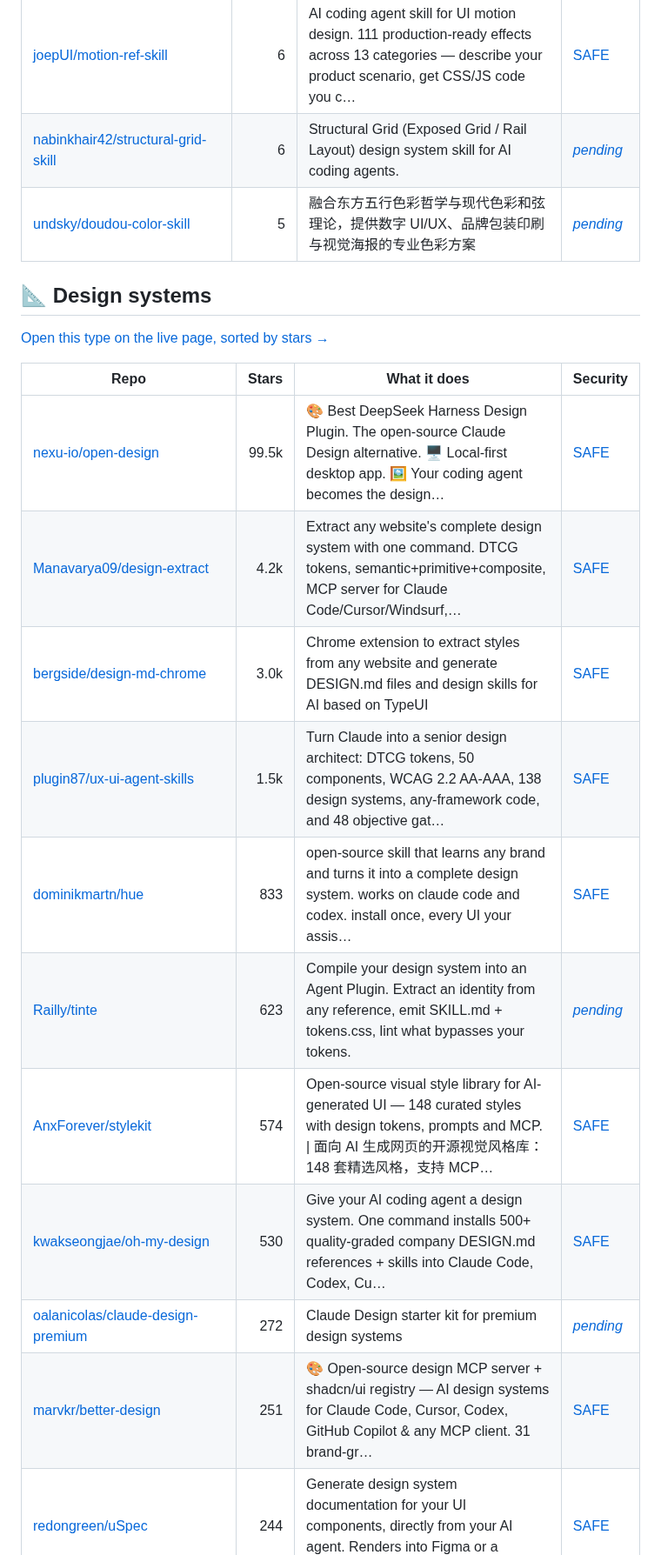
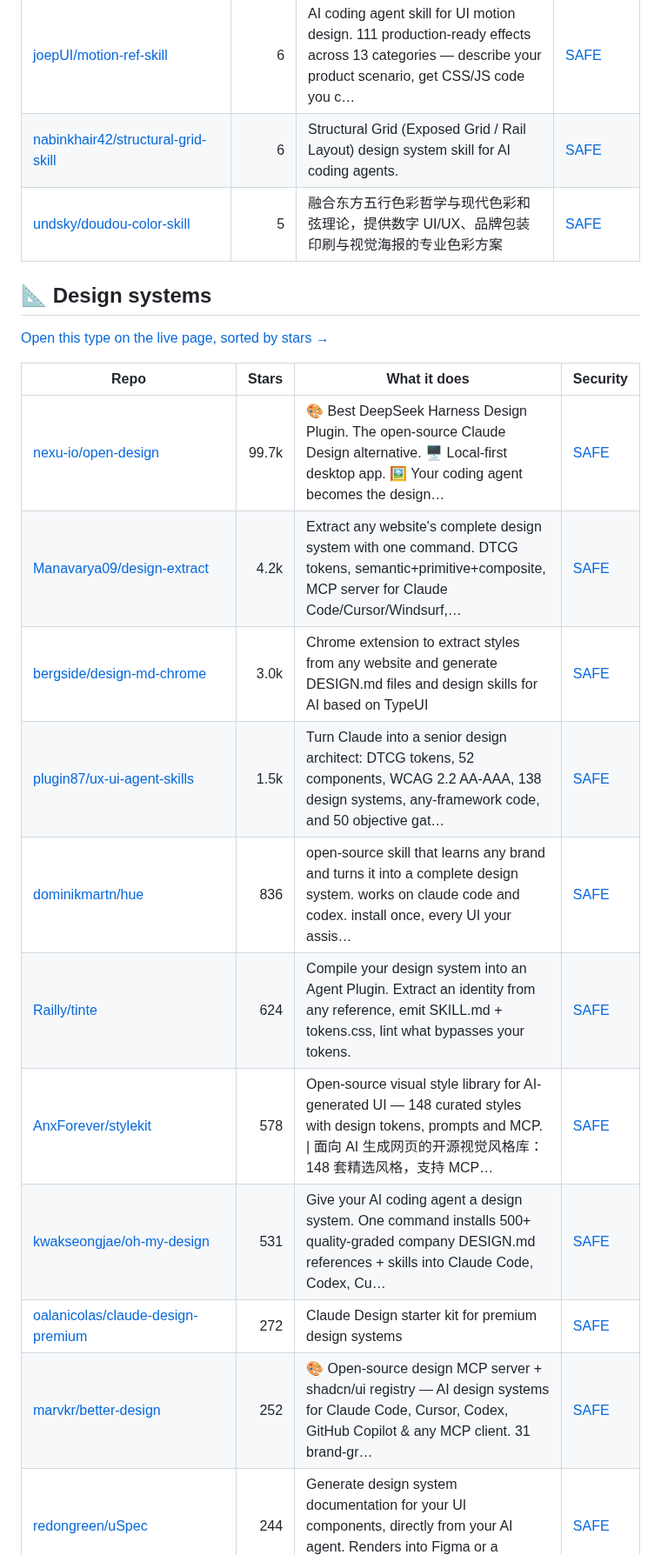
Before and after one commit to zhuyansen/awesome-claude-design-skills, a Markdown page: README.md, the part around one of its changes. Shown at 87% size. Drawn GitHub-style.

```diff
--- a/README.md
+++ b/README.md
@@ -140,7 +141,7 @@ The questions are answered by a decision model reading each README, not by hand.
 | [SuanFishXYY/suanfish-design-system](https://github.com/SuanFishXYY/suanfish-design-system) | 7 | 🐟 Suanfish Design System — 33 specialized AI design agents across 7 tiers with REJECT mechanism. Multi-agent design language SKILL for Claude Code /… | [SAFE](https://agentskillshub.top/skill/SuanFishXYY/suanfish-design-system/?utm_source=github&utm_medium=awesome-list) |
 | [joepUI/motion-ref-skill](https://github.com/joepUI/motion-ref-skill) | 6 | AI coding agent skill for UI motion design. 111 production-ready effects across 13 categories — describe your product scenario, get CSS/JS code you c… | [SAFE](https://agentskillshub.top/skill/joepUI/motion-ref-skill/?utm_source=github&utm_medium=awesome-list) |
-| [nabinkhair42/structural-grid-skill](https://github.com/nabinkhair42/structural-grid-skill) | 6 | Structural Grid (Exposed Grid / Rail Layout) design system skill for AI coding agents. | [*pending*](https://agentskillshub.top/skill/nabinkhair42/structural-grid-skill/?utm_source=github&utm_medium=awesome-list) |
-| [undsky/doudou-color-skill](https://github.com/undsky/doudou-color-skill) | 5 | 融合东方五行色彩哲学与现代色彩和弦理论，提供数字 UI/UX、品牌包装印刷与视觉海报的专业色彩方案 | [*pending*](https://agentskillshub.top/skill/undsky/doudou-color-skill/?utm_source=github&utm_medium=awesome-list) |
+| [nabinkhair42/structural-grid-skill](https://github.com/nabinkhair42/structural-grid-skill) | 6 | Structural Grid (Exposed Grid / Rail Layout) design system skill for AI coding agents. | [SAFE](https://agentskillshub.top/skill/nabinkhair42/structural-grid-skill/?utm_source=github&utm_medium=awesome-list) |
+| [undsky/doudou-color-skill](https://github.com/undsky/doudou-color-skill) | 5 | 融合东方五行色彩哲学与现代色彩和弦理论，提供数字 UI/UX、品牌包装印刷与视觉海报的专业色彩方案 | [SAFE](https://agentskillshub.top/skill/undsky/doudou-color-skill/?utm_source=github&utm_medium=awesome-list) |
 
 <a id="type-system"></a>
 ## 📐 Design systems
@@ -149,15 +150,15 @@ The questions are answered by a decision model reading each README, not by hand.
 
 | Repo | Stars | What it does | Security |
 |---|---:|---|---|
-| [nexu-io/open-design](https://github.com/nexu-io/open-design) | 99.5k | 🎨 Best DeepSeek Harness Design Plugin. The open-source Claude Design alternative. 🖥️ Local-first desktop app. 🖼️ Your coding agent becomes the design… | [SAFE](https://agentskillshub.top/skill/nexu-io/open-design/?utm_source=github&utm_medium=awesome-list) |
+| [nexu-io/open-design](https://github.com/nexu-io/open-design) | 99.7k | 🎨 Best DeepSeek Harness Design Plugin. The open-source Claude Design alternative. 🖥️ Local-first desktop app. 🖼️ Your coding agent becomes the design… | [SAFE](https://agentskillshub.top/skill/nexu-io/open-design/?utm_source=github&utm_medium=awesome-list) |
 | [Manavarya09/design-extract](https://github.com/Manavarya09/design-extract) | 4.2k | Extract any website's complete design system with one command. DTCG tokens, semantic+primitive+composite, MCP server for Claude Code/Cursor/Windsurf,… | [SAFE](https://agentskillshub.top/skill/Manavarya09/design-extract/?utm_source=github&utm_medium=awesome-list) |
 | [bergside/design-md-chrome](https://github.com/bergside/design-md-chrome) | 3.0k | Chrome extension to extract styles from any website and generate DESIGN.md files and design skills for AI based on TypeUI | [SAFE](https://agentskillshub.top/skill/bergside/design-md-chrome/?utm_source=github&utm_medium=awesome-list) |
-| [plugin87/ux-ui-agent-skills](https://github.com/plugin87/ux-ui-agent-skills) | 1.5k | Turn Claude into a senior design architect: DTCG tokens, 50 components, WCAG 2.2 AA-AAA, 138 design systems, any-framework code, and 48 objective gat… | [SAFE](https://agentskillshub.top/skill/plugin87/ux-ui-agent-skills/?utm_source=github&utm_medium=awesome-list) |
-| [dominikmartn/hue](https://github.com/dominikmartn/hue) | 833 | open-source skill that learns any brand and turns it into a complete design system. works on claude code and codex. install once, every UI your assis… | [SAFE](https://agentskillshub.top/skill/dominikmartn/hue/?utm_source=github&utm_medium=awesome-list) |
-| [Railly/tinte](https://github.com/Railly/tinte) | 623 | Compile your design system into an Agent Plugin. Extract an identity from any reference, emit SKILL.md + tokens.css, lint what bypasses your tokens. | [*pending*](https://agentskillshub.top/skill/Railly/tinte/?utm_source=github&utm_medium=awesome-list) |
-| [AnxForever/stylekit](https://github.com/AnxForever/stylekit) | 574 | Open-source visual style library for AI-generated UI — 148 curated styles with design tokens, prompts and MCP. \| 面向 AI 生成网页的开源视觉风格库：148 套精选风格，支持 MCP… | [SAFE](https://agentskillshub.top/skill/AnxForever/stylekit/?utm_source=github&utm_medium=awesome-list) |
-| [kwakseongjae/oh-my-design](https://github.com/kwakseongjae/oh-my-design) | 530 | Give your AI coding agent a design system. One command installs 500+ quality-graded company DESIGN.md references + skills into Claude Code, Codex, Cu… | [SAFE](https://agentskillshub.top/skill/kwakseongjae/oh-my-design/?utm_source=github&utm_medium=awesome-list) |
-| [oalanicolas/claude-design-premium](https://github.com/oalanicolas/claude-design-premium) | 272 | Claude Design starter kit for premium design systems | [*pending*](https://agentskillshub.top/skill/oalanicolas/claude-design-premium/?utm_source=github&utm_medium=awesome-list) |
-| [marvkr/better-design](https://github.com/marvkr/better-design) | 251 | 🎨 Open-source design MCP server + shadcn/ui registry — AI design systems for Claude Code, Cursor, Codex, GitHub Copilot & any MCP client. 31 brand-gr… | [SAFE](https://agentskillshub.top/skill/marvkr/better-design/?utm_source=github&utm_medium=awesome-list) |
+| [plugin87/ux-ui-agent-skills](https://github.com/plugin87/ux-ui-agent-skills) | 1.5k | Turn Claude into a senior design architect: DTCG tokens, 52 components, WCAG 2.2 AA-AAA, 138 design systems, any-framework code, and 50 objective gat… | [SAFE](https://agentskillshub.top/skill/plugin87/ux-ui-agent-skills/?utm_source=github&utm_medium=awesome-list) |
+| [dominikmartn/hue](https://github.com/dominikmartn/hue) | 836 | open-source skill that learns any brand and turns it into a complete design system. works on claude code and codex. install once, every UI your assis… | [SAFE](https://agentskillshub.top/skill/dominikmartn/hue/?utm_source=github&utm_medium=awesome-list) |
+| [Railly/tinte](https://github.com/Railly/tinte) | 624 | Compile your design system into an Agent Plugin. Extract an identity from any reference, emit SKILL.md + tokens.css, lint what bypasses your tokens. | [SAFE](https://agentskillshub.top/skill/Railly/tinte/?utm_source=github&utm_medium=awesome-list) |
+| [AnxForever/stylekit](https://github.com/AnxForever/stylekit) | 578 | Open-source visual style library for AI-generated UI — 148 curated styles with design tokens, prompts and MCP. \| 面向 AI 生成网页的开源视觉风格库：148 套精选风格，支持 MCP… | [SAFE](https://agentskillshub.top/skill/AnxForever/stylekit/?utm_source=github&utm_medium=awesome-list) |
+| [kwakseongjae/oh-my-design](https://github.com/kwakseongjae/oh-my-design) | 531 | Give your AI coding agent a design system. One command installs 500+ quality-graded company DESIGN.md references + skills into Claude Code, Codex, Cu… | [SAFE](https://agentskillshub.top/skill/kwakseongjae/oh-my-design/?utm_source=github&utm_medium=awesome-list) |
+| [oalanicolas/claude-design-premium](https://github.com/oalanicolas/claude-design-premium) | 272 | Claude Design starter kit for premium design systems | [SAFE](https://agentskillshub.top/skill/oalanicolas/claude-design-premium/?utm_source=github&utm_medium=awesome-list) |
+| [marvkr/better-design](https://github.com/marvkr/better-design) | 252 | 🎨 Open-source design MCP server + shadcn/ui registry — AI design systems for Claude Code, Cursor, Codex, GitHub Copilot & any MCP client. 31 brand-gr… | [SAFE](https://agentskillshub.top/skill/marvkr/better-design/?utm_source=github&utm_medium=awesome-list) |
 | [redongreen/uSpec](https://github.com/redongreen/uSpec) | 244 | Generate design system documentation for your UI components, directly from your AI agent. Renders into Figma or a portable .md file. Works with Curso… | [SAFE](https://agentskillshub.top/skill/redongreen/uSpec/?utm_source=github&utm_medium=awesome-list) |
 | [arvindrk/extract-design-system](https://github.com/arvindrk/extract-design-system) | 234 | Extract design tokens (colors, typography, spacing, border radius, shadows) from any public website. Generates JSON and CSS custom properties for loc… | [SAFE](https://agentskillshub.top/skill/arvindrk/extract-design-system/?utm_source=github&utm_medium=awesome-list) |
```
Also changed, not shown: other parts of README.md (+83 -82 lines), README.zh-CN.md (+93 -92 lines), assets/previews/NOTICE.md (+1 -0 lines), assets/previews/sva-admin__sv-academy-prom-design.jpg (added), 2 other files.
